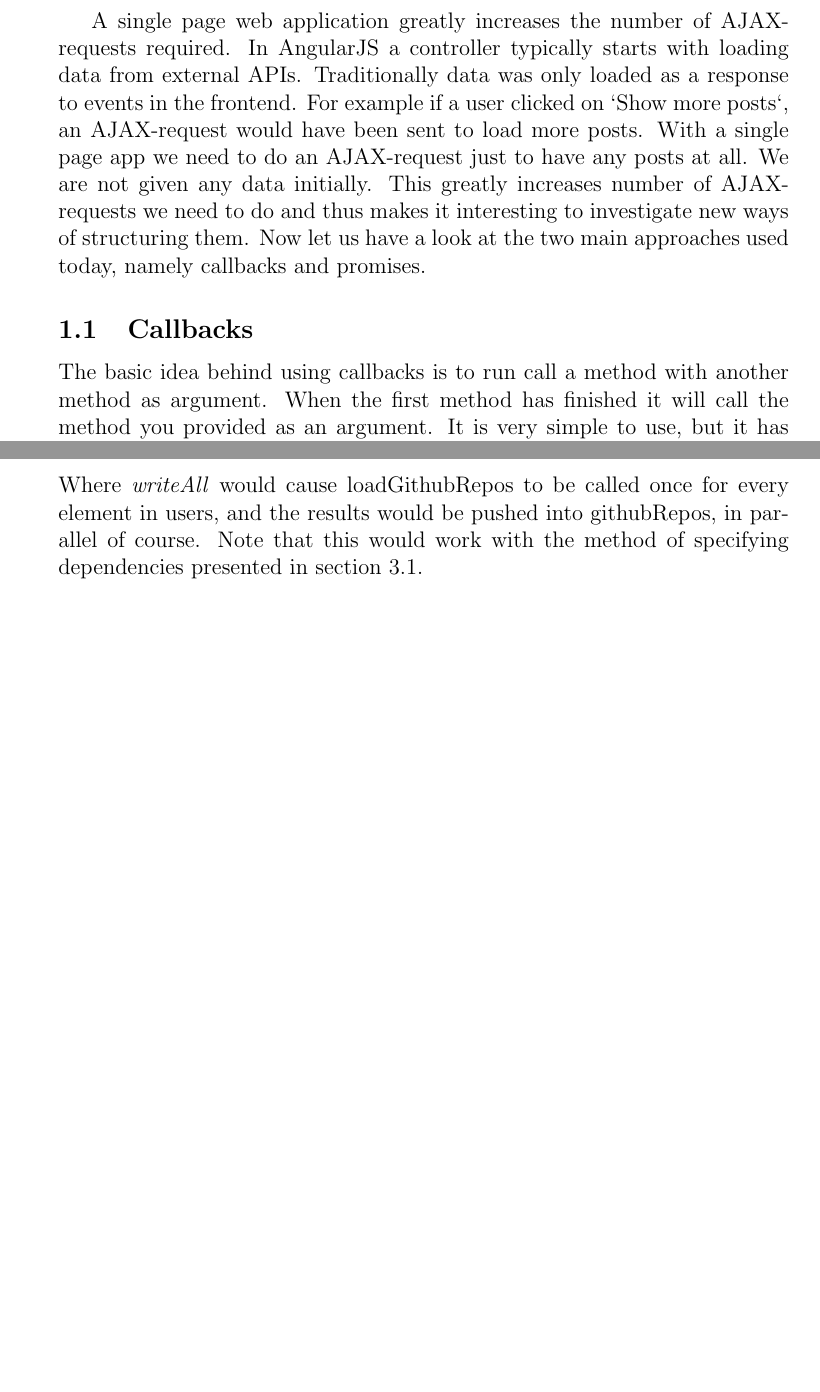
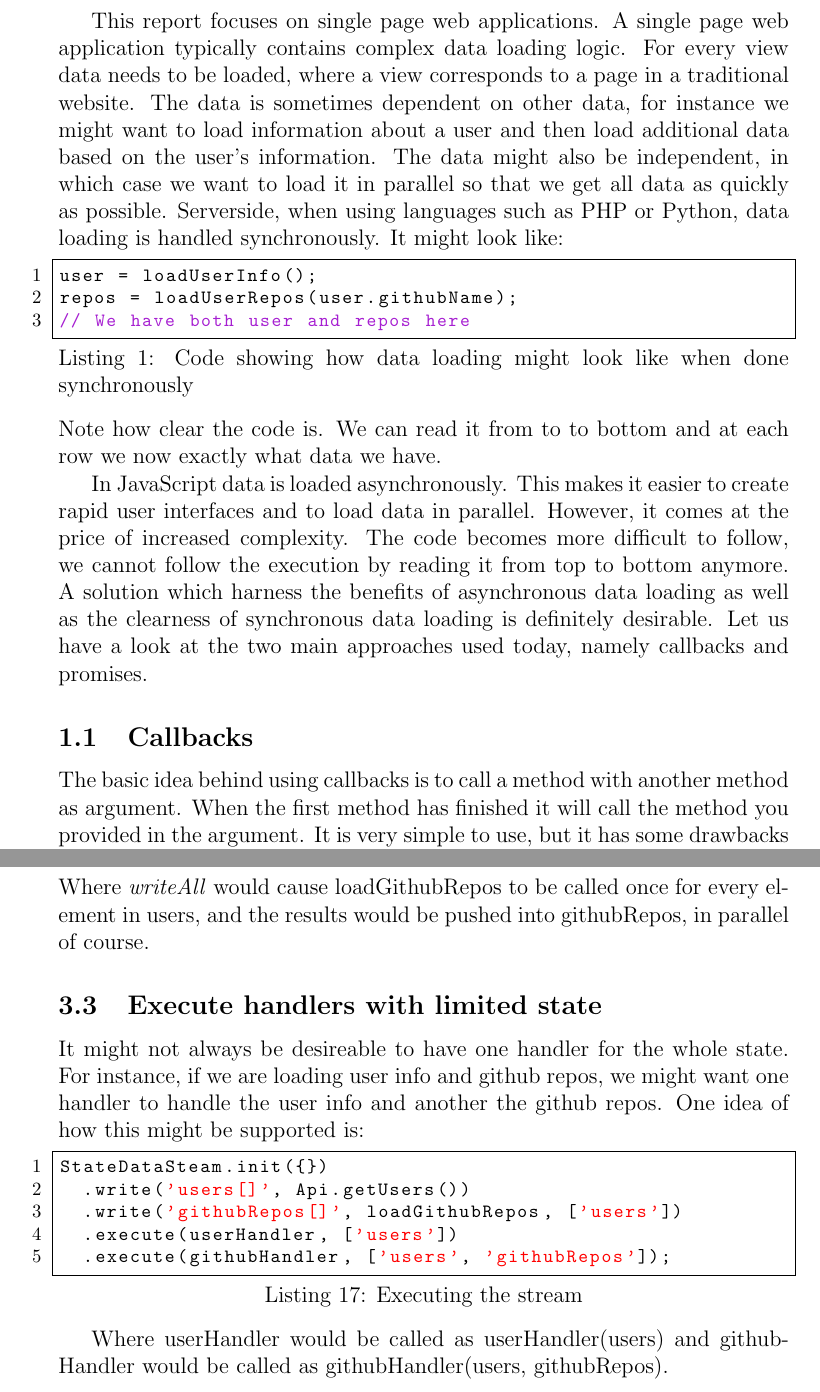
Before and after one commit to petercrona/StateDataStreamReport, a LaTeX paper (statedatastream.tex): two parts of pages 6 and 15 of 15, joined at a grey line, cut at the place of the change, the shorter picture padded with empty space. The pictures show the PDF file statedatastream.pdf that the author committed with the source.

Commit message:
Lots of changes

```diff
--- a/statedatastream.tex
+++ b/statedatastream.tex
@@ -52,6 +52,6 @@ This paper presents a new way of structuring asynchronous requests in AngularJS
 called \emph{StateDataStream}. Today it is common that developers mix data loading and data processing in a way that reduces readability and flexibility.
 This papers evalulates different ways of structuring asynchronous requests, starting with callbacks, then promises and finally the StateDataStream.
-Both callbacks and promises have drawbacks, some of which StateDataStream solves.
+Both callbacks and promises have drawbacks, some of which StateDataStream solves. StateDataStream achieve a clarity close to that of synchronous data loading code.
 \end{abstract}
 \clearpage
 
@@ -71,5 +72,5 @@ The figures below shows how the architecture of traditional websites and single
 
 \begin{figure}[!htbp]
-  \includegraphics[scale=0.5]{traditional_cs_model.png}
+  \includegraphics[scale=0.4]{traditional_cs_model.png}
   \caption{
     Traditionally the web server has contained logic and then delivered a rendered page to the user.
@@ -78,5 +79,8 @@ The figures below shows how the architecture of traditional websites and single
 \end{figure}
 
 \begin{figure}[!htbp]
-  \includegraphics[scale=0.5]{new_cs_model.png}
+  \includegraphics[scale=0.4]{new_cs_model.png}
   \caption{
+    Today it is common to develop single page web applications.
+    Single page web applications can be considered being standalone applications delivered by a web server. The web server is only responsible for delivering files
+    and does not contain application logic, the logic resides in the frontend and the APIs used by the frontend.
@@ -86,15 +87,26 @@ The figures below shows how the architecture of traditional websites and single
   }
 \end{figure}
+\clearpage
+This report focuses on single page web applications. A single page web application typically contains complex data loading logic.
+For every view data needs to be loaded, where a view corresponds to a page in a traditional website. The data is sometimes dependent on other data, for instance
+we might want to load information about a user and then load additional data based on the user's information. The data might also be independent, in which case
+we want to load it in parallel so that we get all data as quickly as possible.
+Serverside, when using languages such as PHP or Python, data loading is handled synchronously. It might look like:
 
-A single page web application greatly increases the number of AJAX-requests required. In AngularJS a controller typically
-starts with loading data from external APIs. Traditionally data was only loaded as a response to events in the frontend.
-For example if a user clicked on `Show more posts`, an AJAX-request would have been sent to load more posts.
-With a single page app we need to do an AJAX-request just to have any posts at all. We are not given any data initially.
-This greatly increases number of AJAX-requests we need to do and thus makes it interesting to investigate new ways of structuring them.
-Now let us have a look at the two main approaches used today, namely callbacks and promises.
+\begin{lstlisting}[caption={Code showing how data loading might look like when done synchronously}, frame=single]
+user = loadUserInfo();
+repos = loadUserRepos(user.githubName);
+// We have both user and repos here
+\end{lstlisting}
+Note how clear the code is. We can read it from to to bottom and at each row we now exactly what data we have.
+
+In JavaScript data is loaded asynchronously. This makes it easier to create rapid user interfaces and to load data in parallel. However, it comes at the price of increased complexity.
+The code becomes more difficult to follow, we cannot follow the execution by reading it from top to bottom anymore.
+A solution which harness the benefits of asynchronous data loading as well as the clearness of synchronous data loading is definitely desirable.
+Let us have a look at the two main approaches used today, namely callbacks and promises.
 
 \subsection{Callbacks}
-The basic idea behind using callbacks is to run call a method with another method as argument. When the first method has finished it will call the method you provided as an argument.
+The basic idea behind using callbacks is to call a method with another method as argument. When the first method has finished it will call the method you provided in the argument.
 It is very simple to use, but it has some drawbacks when used for more advanced data loading. Consider this trivial example where we just send one request to get some data.
 
 \begin{lstlisting}[caption=Code showing how we can load data using callbacks, frame=single]
@@ -394,11 +411,24 @@ the best approach for this. One possible way to simplify this might be:
 \begin{lstlisting}[caption=Executing the stream, frame=single]
 StateDataSteam.init({})
   .write('users[]', Api.getUsers())
-  .writeAll('githubRepos[]', loadGithubRepos, [users])
+  .writeAll('githubRepos[]', loadGithubRepos, 'users')
   .error(errorHandler)
   .execute(initController);
 \end{lstlisting}
 Where \emph{writeAll} would cause loadGithubRepos to be called once for every element in users, and the results would be pushed into githubRepos, in parallel of course.
-Note that this would work with the method of specifying dependencies presented in section \ref{sec:spec_dependencies}.
+
+\subsection{Execute handlers with limited state}
+It might not always be desireable to have one handler for the whole state. For instance, if we are loading user info and github repos, we might want one handler to
+handle the user info and another the github repos. One idea of how this might be supported is:
+
+\begin{lstlisting}[caption=Executing the stream, frame=single]
+StateDataSteam.init({})
+  .write('users[]', Api.getUsers())
+  .write('githubRepos[]', loadGithubRepos, ['users'])
+  .execute(userHandler, ['users'])
+  .execute(githubHandler, ['users', 'githubRepos']);
+\end{lstlisting}
+
+Where userHandler would be called as userHandler(users) and githubHandler would be called as githubHandler(users, githubRepos).
 
 \end{document}
```
Also changed, not shown: statedatastream.pdf, statedatastream.tex (63 more changed lines), 3 other files.
